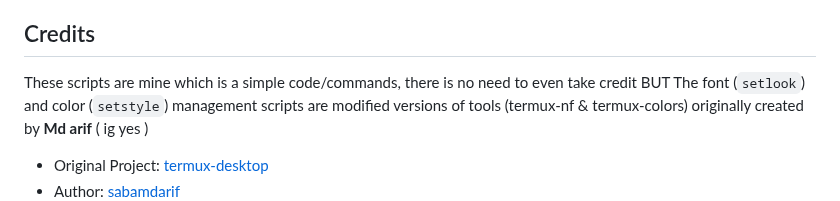
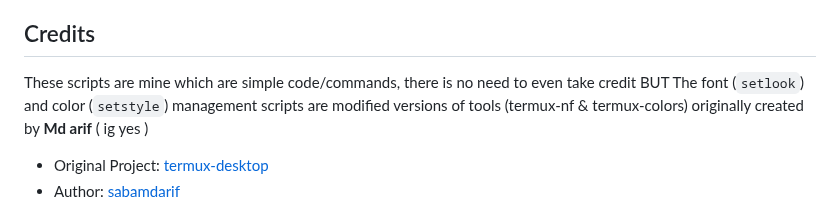
Before and after one commit to Worthiit/My-termux-zsh, a Markdown page: README.md, the part around the change. Rendered like a GitHub page.

```diff
--- a/README.md
+++ b/README.md
@@ -109,7 +109,7 @@ I automated the annoying manual stuff in `.zshrc`.
 5. **Mess:**  i made a mess while trying to make it better
 
 ## Credits
-These scripts are mine which is a simple code/commands, there is no need to even take credit BUT
+These scripts are mine which are simple code/commands, there is no need to even take credit BUT
 The font (`setlook`) and color (`setstyle`) management scripts are modified versions of tools (termux-nf & termux-colors) originally created by **Md arif** ( ig yes )
 
 - Original Project: [termux-desktop](https://github.com/sabamdarif/termux-desktop)
```
